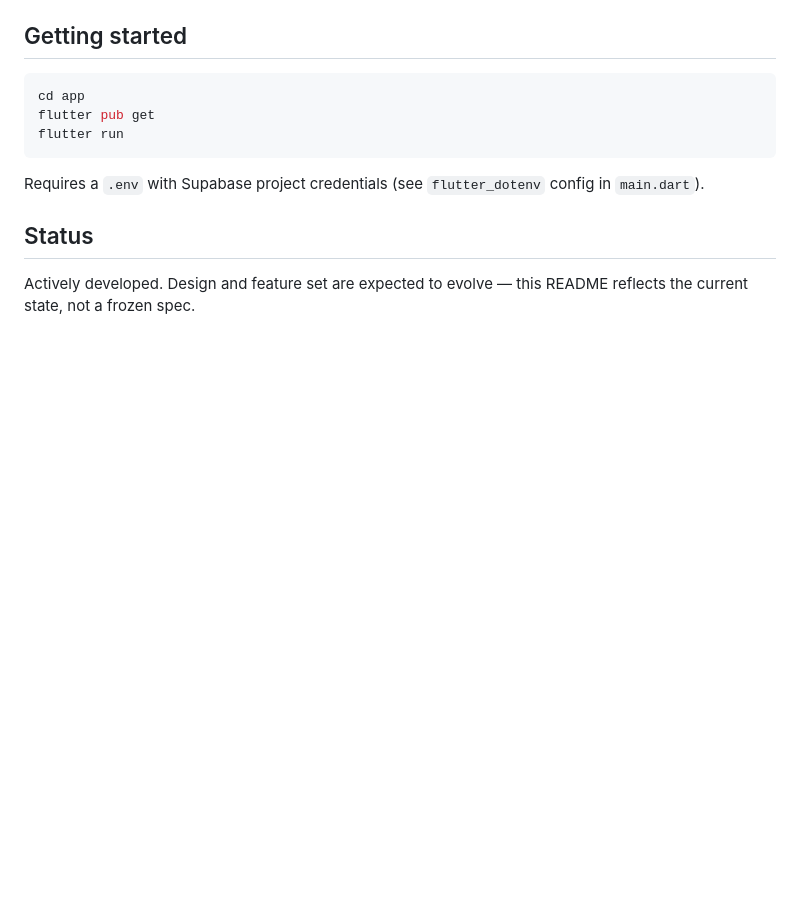
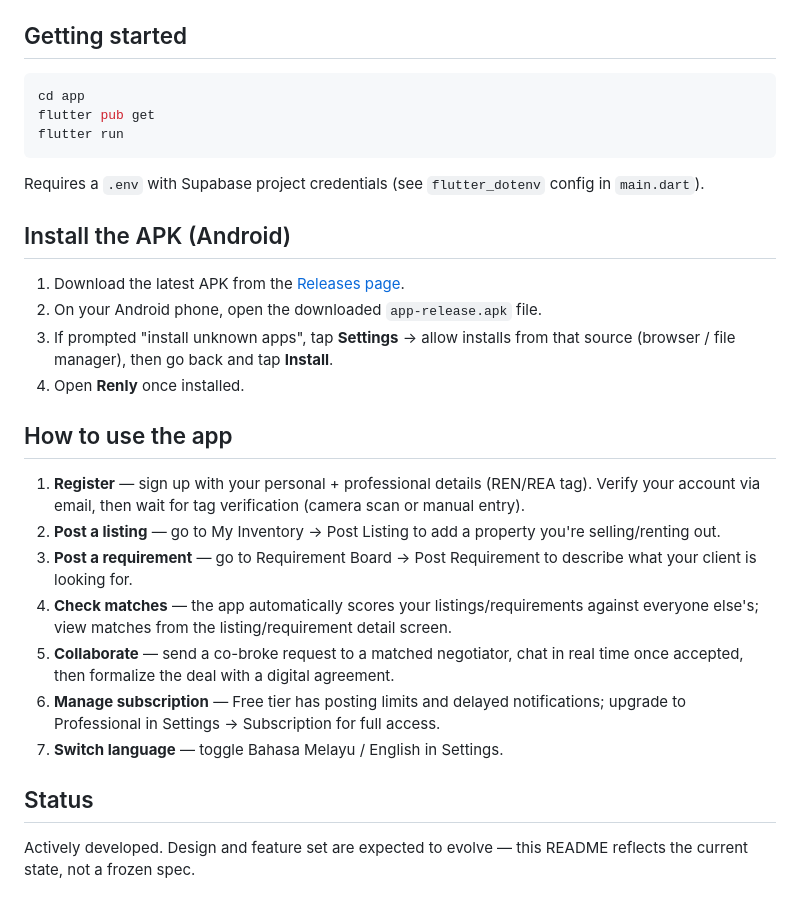
Before and after one commit to vertigo1794/renly, a Markdown page: README.md, the part around the change. Rendered like a GitHub page; blank space fills up the shorter version.

Commit message:
docs: add APK install and usage guide to README
Co-Authored-By: Claude Sonnet 5 <noreply@anthropic.com>

```diff
--- a/README.md
+++ b/README.md
@@ -76,6 +76,23 @@ flutter run
 
 Requires a `.env` with Supabase project credentials (see `flutter_dotenv` config in `main.dart`).
 
+## Install the APK (Android)
+
+1. Download the latest APK from the [Releases page](https://github.com/vertigo1794/renly/releases/latest).
+2. On your Android phone, open the downloaded `app-release.apk` file.
+3. If prompted "install unknown apps", tap **Settings** → allow installs from that source (browser / file manager), then go back and tap **Install**.
+4. Open **Renly** once installed.
+
+## How to use the app
+
+1. **Register** — sign up with your personal + professional details (REN/REA tag). Verify your account via email, then wait for tag verification (camera scan or manual entry).
+2. **Post a listing** — go to My Inventory → Post Listing to add a property you're selling/renting out.
+3. **Post a requirement** — go to Requirement Board → Post Requirement to describe what your client is looking for.
+4. **Check matches** — the app automatically scores your listings/requirements against everyone else's; view matches from the listing/requirement detail screen.
+5. **Collaborate** — send a co-broke request to a matched negotiator, chat in real time once accepted, then formalize the deal with a digital agreement.
+6. **Manage subscription** — Free tier has posting limits and delayed notifications; upgrade to Professional in Settings → Subscription for full access.
+7. **Switch language** — toggle Bahasa Melayu / English in Settings.
+
 ## Status
 
 Actively developed. Design and feature set are expected to evolve — this README reflects the current state, not a frozen spec.
```
